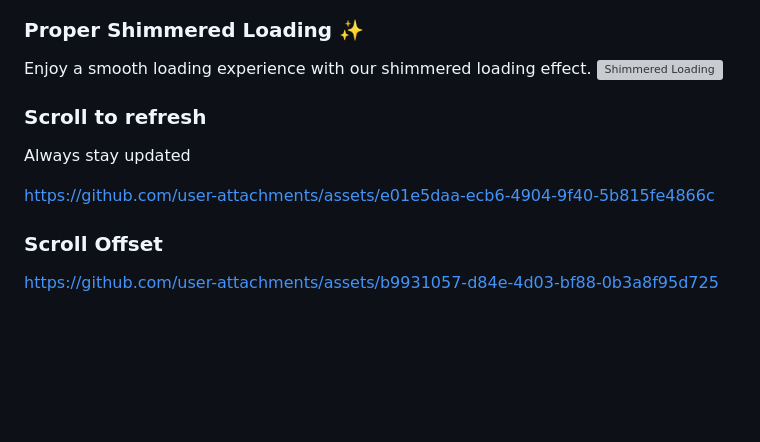
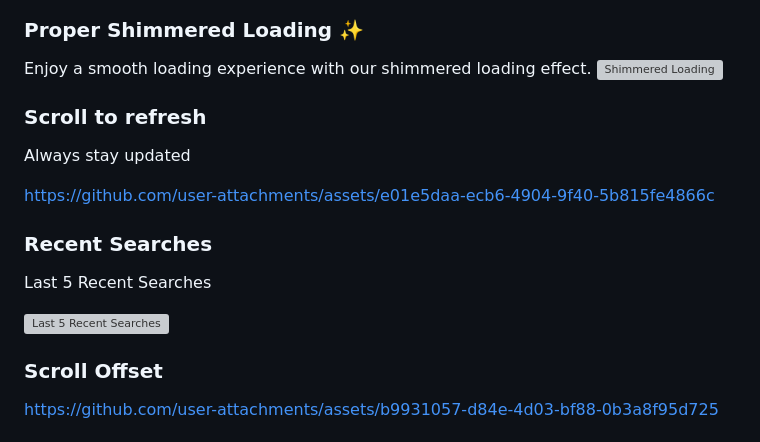
Before and after one commit to ArchishmanSengupta/smallnews, a Markdown page: README.md, the part around the change printed below. Rendered like a GitHub page; blank space fills up the shorter version; grey boxes are pictures that could not be loaded.

```diff
--- a/README.md
+++ b/README.md
@@ -27,10 +26,16 @@ Clear and informative error messages help you understand any issues quickly.
 Enjoy a smooth loading experience with our shimmered loading effect.
 ![Shimmered Loading](https://github.com/user-attachments/assets/687ad7de-1c03-4605-b145-270cfa3f967b)
 
+
 ### Scroll to refresh
 Always stay updated
 
 https://github.com/user-attachments/assets/e01e5daa-ecb6-4904-9f40-5b815fe4866c
+
+### Recent Searches
+Last 5 Recent Searches
+
+![Last 5 Recent Searches](https://github.com/user-attachments/assets/3829df78-41f8-42ab-8bf0-01200cf17fde)
 
 ### Scroll Offset
 
```
Also changed, not shown: other parts of README.md (+0 -1 lines).
